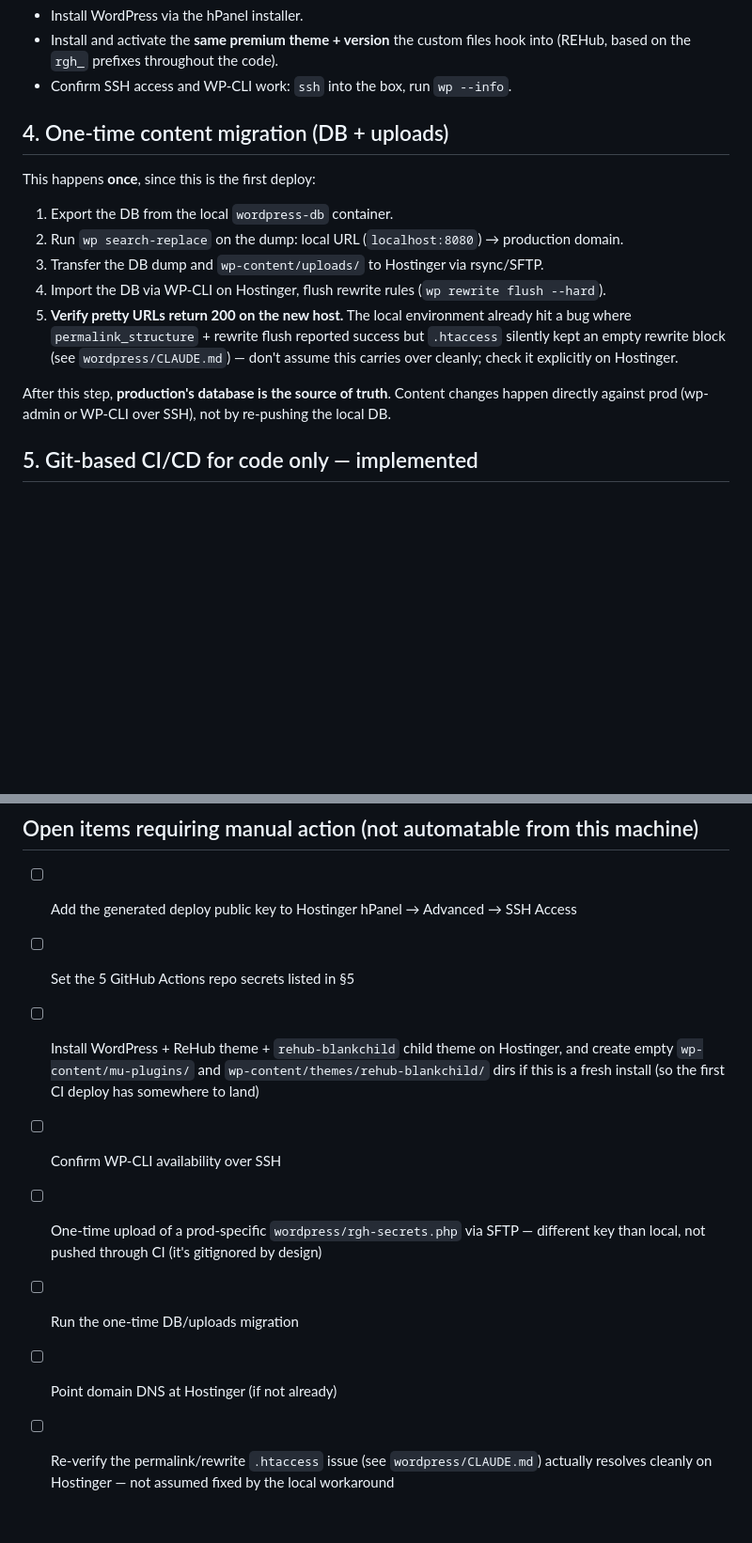
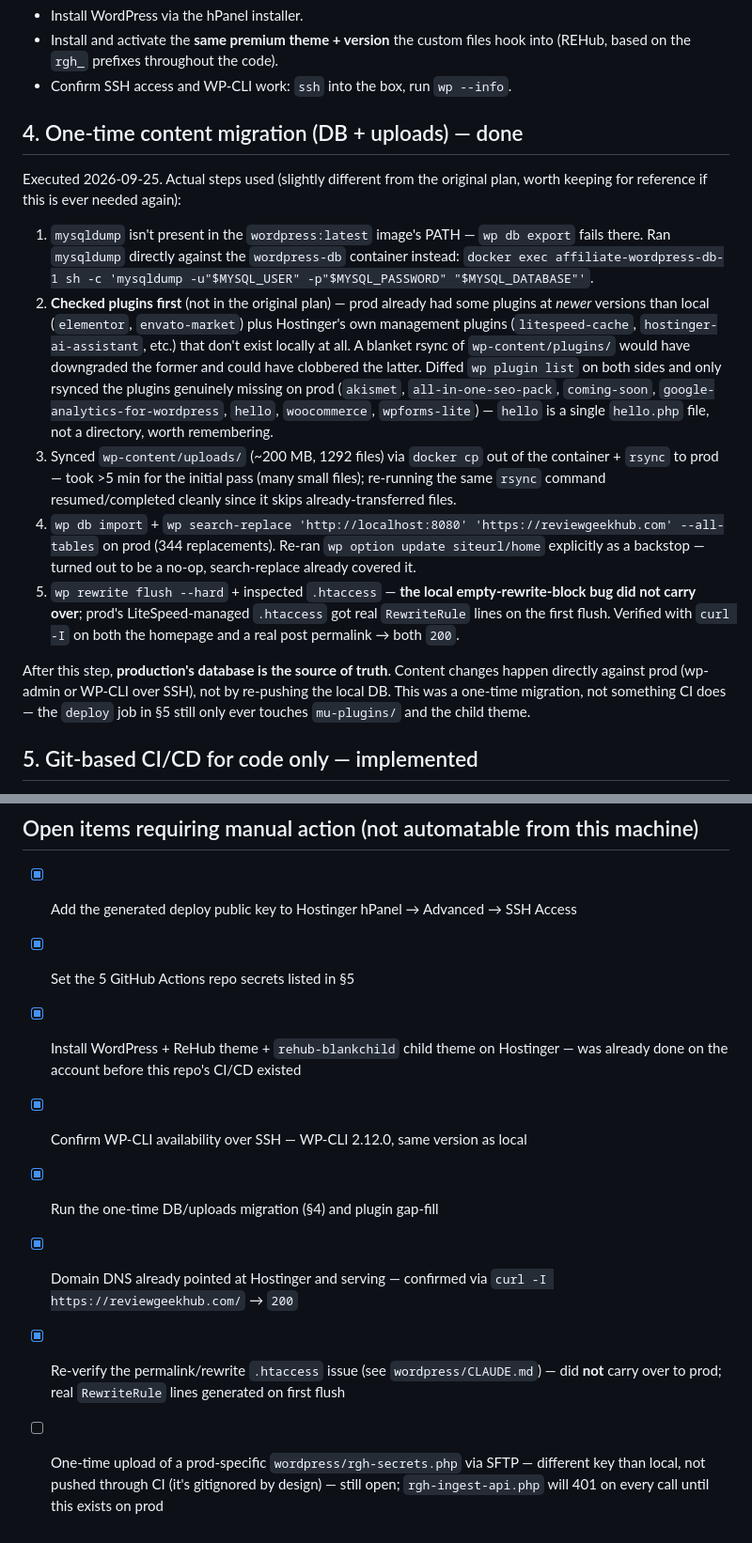
Before and after one commit to rajibrjb/affiliate-engine, a Markdown page: DEPLOYMENT.md, 2 parts joined by grey strips. Shown at 94% size. Drawn GitHub-style; blank space fills up the shorter version.

Commit message:
Document completed one-time DB/uploads/plugins migration to Hostinger

```diff
--- a/DEPLOYMENT.md
+++ b/DEPLOYMENT.md
@@ -60,23 +60,39 @@ surface — see §5.
   (REHub, based on the `rgh_` prefixes throughout the code).
 - Confirm SSH access and WP-CLI work: `ssh` into the box, run `wp --info`.
 
-## 4. One-time content migration (DB + uploads)
+## 4. One-time content migration (DB + uploads) — done
 
-This happens **once**, since this is the first deploy:
+Executed 2026-09-25. Actual steps used (slightly different from the original plan,
+worth keeping for reference if this is ever needed again):
 
-1. Export the DB from the local `wordpress-db` container.
-2. Run `wp search-replace` on the dump: local URL (`localhost:8080`) → production domain.
-3. Transfer the DB dump and `wp-content/uploads/` to Hostinger via rsync/SFTP.
-4. Import the DB via WP-CLI on Hostinger, flush rewrite rules
-   (`wp rewrite flush --hard`).
-5. **Verify pretty URLs return 200 on the new host.** The local environment already hit
-   a bug where `permalink_structure` + rewrite flush reported success but `.htaccess`
-   silently kept an empty rewrite block (see `wordpress/CLAUDE.md`) — don't assume this
-   carries over cleanly; check it explicitly on Hostinger.
+1. `mysqldump` isn't present in the `wordpress:latest` image's PATH — `wp db export`
+   fails there. Ran `mysqldump` directly against the `wordpress-db` container instead:
+   `docker exec affiliate-wordpress-db-1 sh -c 'mysqldump -u"$MYSQL_USER" -p"$MYSQL_PASSWORD" "$MYSQL_DATABASE"'`.
+2. **Checked plugins first** (not in the original plan) — prod already had some plugins
+   at *newer* versions than local (`elementor`, `envato-market`) plus Hostinger's own
+   management plugins (`litespeed-cache`, `hostinger-ai-assistant`, etc.) that don't
+   exist locally at all. A blanket rsync of `wp-content/plugins/` would have downgraded
+   the former and could have clobbered the latter. Diffed `wp plugin list` on both sides
+   and only rsynced the plugins genuinely missing on prod (`akismet`,
+   `all-in-one-seo-pack`, `coming-soon`, `google-analytics-for-wordpress`, `hello`,
+   `woocommerce`, `wpforms-lite`) — `hello` is a single `hello.php` file, not a
+   directory, worth remembering.
+3. Synced `wp-content/uploads/` (~200 MB, 1292 files) via `docker cp` out of the
+   container + `rsync` to prod — took >5 min for the initial pass (many small files);
+   re-running the same `rsync` command resumed/completed cleanly since it skips
+   already-transferred files.
+4. `wp db import` + `wp search-replace 'http://localhost:8080' 'https://reviewgeekhub.com' --all-tables`
+   on prod (344 replacements). Re-ran `wp option update siteurl/home` explicitly as a
+   backstop — turned out to be a no-op, search-replace already covered it.
+5. `wp rewrite flush --hard` + inspected `.htaccess` — **the local empty-rewrite-block
+   bug did not carry over**; prod's LiteSpeed-managed `.htaccess` got real `RewriteRule`
+   lines on the first flush. Verified with `curl -I` on both the homepage and a
+   real post permalink → both `200`.
 
 After this step, **production's database is the source of truth**. Content changes
 happen directly against prod (wp-admin or WP-CLI over SSH), not by re-pushing the local
-DB.
+DB. This was a one-time migration, not something CI does — the `deploy` job in §5 still
+only ever touches `mu-plugins/` and the child theme.
 
 ## 5. Git-based CI/CD for code only — implemented
 
@@ -117,15 +133,16 @@ prod's full file layout beyond the `wp-content` subtree that actually ships.
 
 ## Open items requiring manual action (not automatable from this machine)
 
-- [ ] Add the generated deploy public key to Hostinger hPanel → Advanced → SSH Access
-- [ ] Set the 5 GitHub Actions repo secrets listed in §5
-- [ ] Install WordPress + ReHub theme + `rehub-blankchild` child theme on Hostinger, and
-      create empty `wp-content/mu-plugins/` and `wp-content/themes/rehub-blankchild/`
-      dirs if this is a fresh install (so the first CI deploy has somewhere to land)
-- [ ] Confirm WP-CLI availability over SSH
+- [x] Add the generated deploy public key to Hostinger hPanel → Advanced → SSH Access
+- [x] Set the 5 GitHub Actions repo secrets listed in §5
+- [x] Install WordPress + ReHub theme + `rehub-blankchild` child theme on Hostinger —
+      was already done on the account before this repo's CI/CD existed
+- [x] Confirm WP-CLI availability over SSH — WP-CLI 2.12.0, same version as local
+- [x] Run the one-time DB/uploads migration (§4) and plugin gap-fill
+- [x] Domain DNS already pointed at Hostinger and serving — confirmed via
+      `curl -I https://reviewgeekhub.com/` → `200`
+- [x] Re-verify the permalink/rewrite `.htaccess` issue (see `wordpress/CLAUDE.md`) —
+      did **not** carry over to prod; real `RewriteRule` lines generated on first flush
 - [ ] One-time upload of a prod-specific `wordpress/rgh-secrets.php` via SFTP —
-      different key than local, not pushed through CI (it's gitignored by design)
-- [ ] Run the one-time DB/uploads migration
-- [ ] Point domain DNS at Hostinger (if not already)
-- [ ] Re-verify the permalink/rewrite `.htaccess` issue (see `wordpress/CLAUDE.md`)
-      actually resolves cleanly on Hostinger — not assumed fixed by the local workaround
+      different key than local, not pushed through CI (it's gitignored by design) —
+      still open; `rgh-ingest-api.php` will 401 on every call until this exists on prod
```
